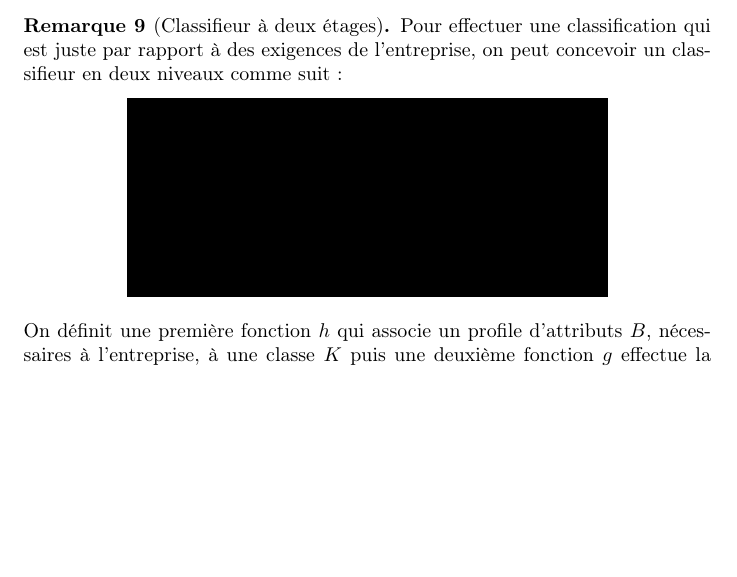
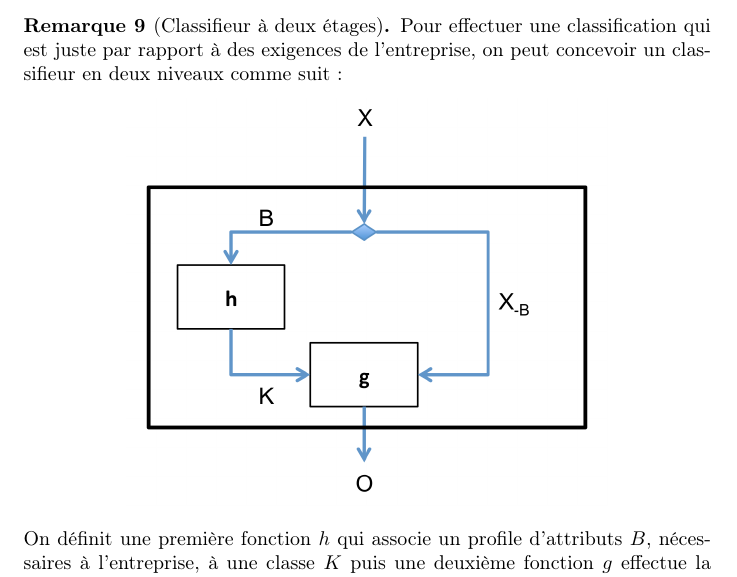
Before and after one commit to Kujyto/AlgorithmicFairnessRevisited, a LaTeX CV (Resume/resume.tex): part of page 6 of 8 before the commit and part of page 6 of 9 after it, cut so that both start at the same text, the shorter picture padded with empty space. Compiled offline with pdfLaTeX.

Commit message:
Remove draft mode from LaTeX and PDF files

```diff
--- a/Resume/resume.tex
+++ b/Resume/resume.tex
@@ -1,4 +1,4 @@
-\documentclass[draft]{article}
+\documentclass{article}
 
 \usepackage[utf8]{inputenc}
 \usepackage[T1]{fontenc}
@@ -7,7 +7,7 @@
 \usepackage{multicol}
 \usepackage{multirow}
 
-\usepackage[demo]{graphicx}
+\usepackage{graphicx}
 \graphicspath{ {images/} }
 
 \usepackage{enumitem}
```
Also changed, not shown: Resume/resume.pdf, 1 other file.
